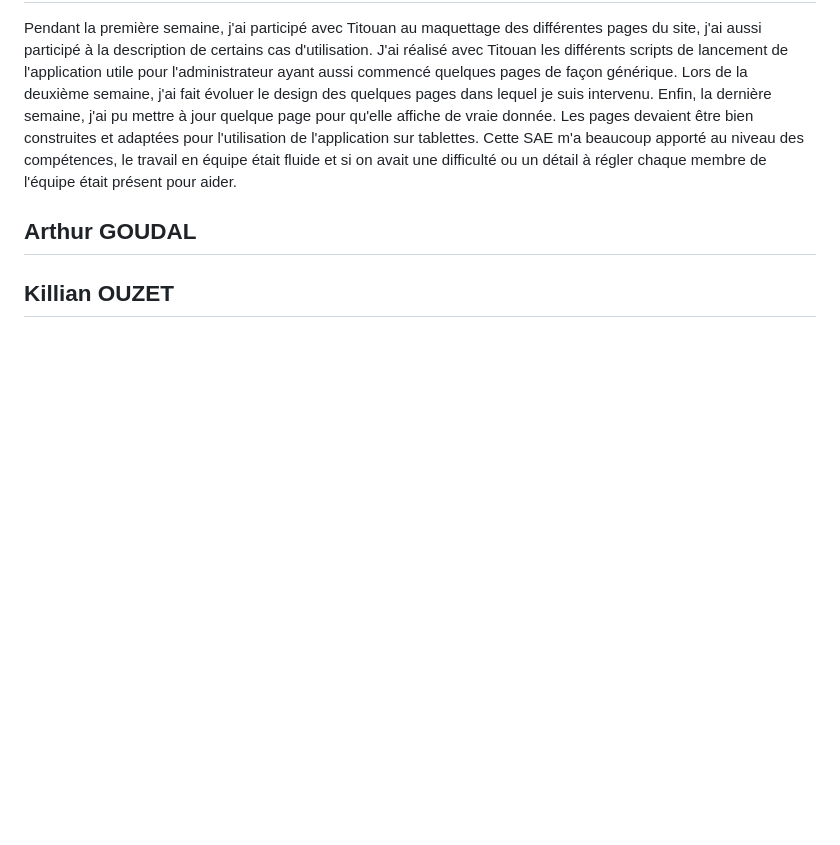
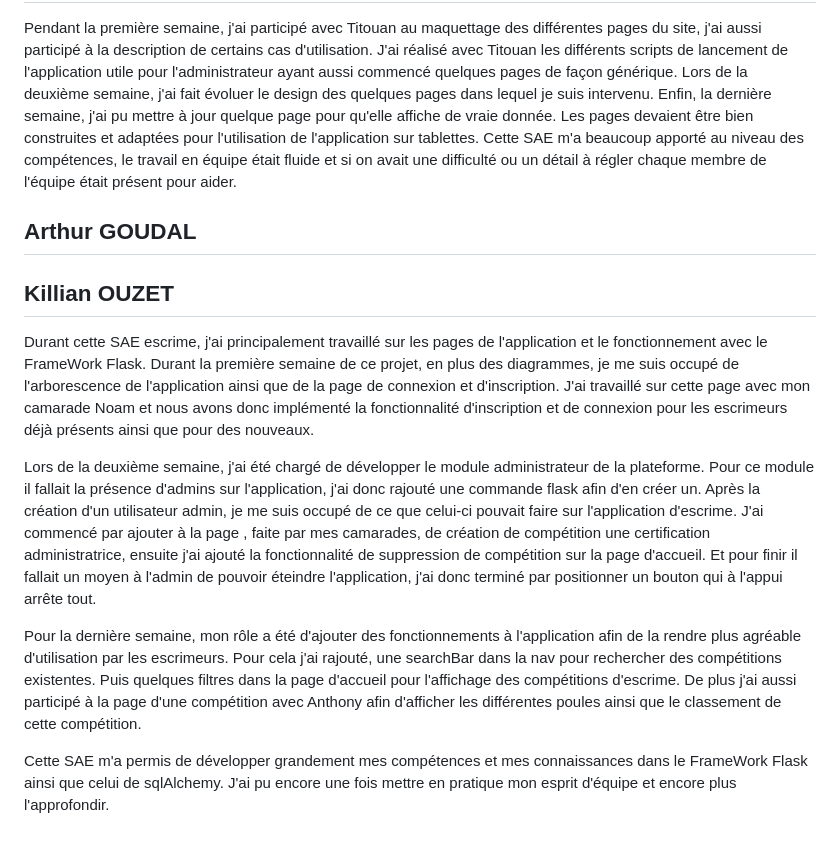
Before and after one commit to coulontitouan/escrime, a Markdown page: README.md, the part around the change. Drawn GitHub-style; blank space fills up the shorter version.

Commit message:
Rapport Individuel Killian

```diff
--- a/README.md
+++ b/README.md
@@ -114,3 +114,12 @@ Pendant la première semaine, j'ai participé avec Titouan au maquettage des dif
 ## Arthur GOUDAL
 
 ## Killian OUZET
+<p style="text-align:justify;">
+Durant cette SAE escrime, j'ai principalement travaillé sur les pages de l'application et le fonctionnement avec le FrameWork Flask. Durant la première semaine de ce projet, en plus des diagrammes, je me suis occupé de l'arborescence de l'application ainsi que de la page de connexion et d'inscription. J'ai travaillé sur cette page avec mon camarade Noam et nous avons donc implémenté la fonctionnalité d'inscription et de connexion pour les escrimeurs déjà présents ainsi que pour des nouveaux.
+<p style="text-align:justify;">
+Lors de la deuxième semaine, j'ai été chargé de développer le module administrateur de la plateforme. Pour ce module il fallait la présence d'admins sur l'application, j'ai donc rajouté une commande flask afin d'en créer un. Après la création d'un utilisateur admin, je me suis occupé de ce que celui-ci pouvait faire sur l'application d'escrime. J'ai commencé par ajouter à la page , faite par mes camarades, de création de compétition une certification administratrice, ensuite j'ai ajouté la fonctionnalité de suppression de compétition sur la page d'accueil. Et pour finir il fallait un moyen à l'admin de pouvoir éteindre l'application, j'ai donc terminé par positionner un bouton qui à l'appui arrête tout.
+<p style="text-align:justify;">
+Pour la dernière semaine, mon rôle a été d'ajouter des fonctionnements à l'application afin de la rendre plus agréable d'utilisation par les escrimeurs. Pour cela j'ai rajouté, une searchBar dans la nav pour rechercher des compétitions existentes. Puis quelques filtres dans la page d'accueil pour l'affichage des compétitions d'escrime. De plus j'ai aussi participé à la page d'une compétition avec Anthony afin d'afficher les différentes poules ainsi que le classement de cette compétition.
+<p style="text-align:justify;">
+Cette SAE m'a permis de développer grandement mes compétences et mes connaissances dans le FrameWork Flask ainsi que celui de sqlAlchemy. J'ai pu encore une fois mettre en pratique mon esprit d'équipe et encore plus l'approfondir.
+</p>
```
